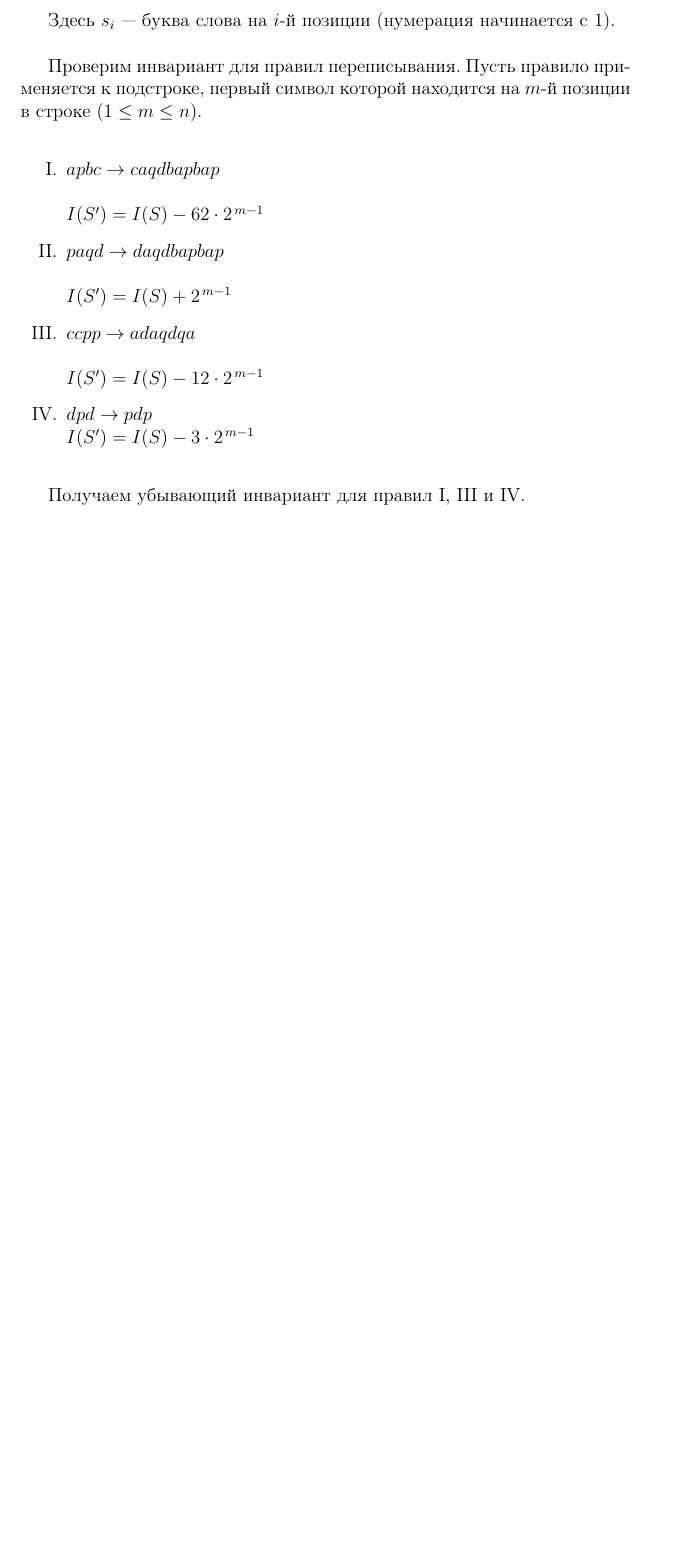
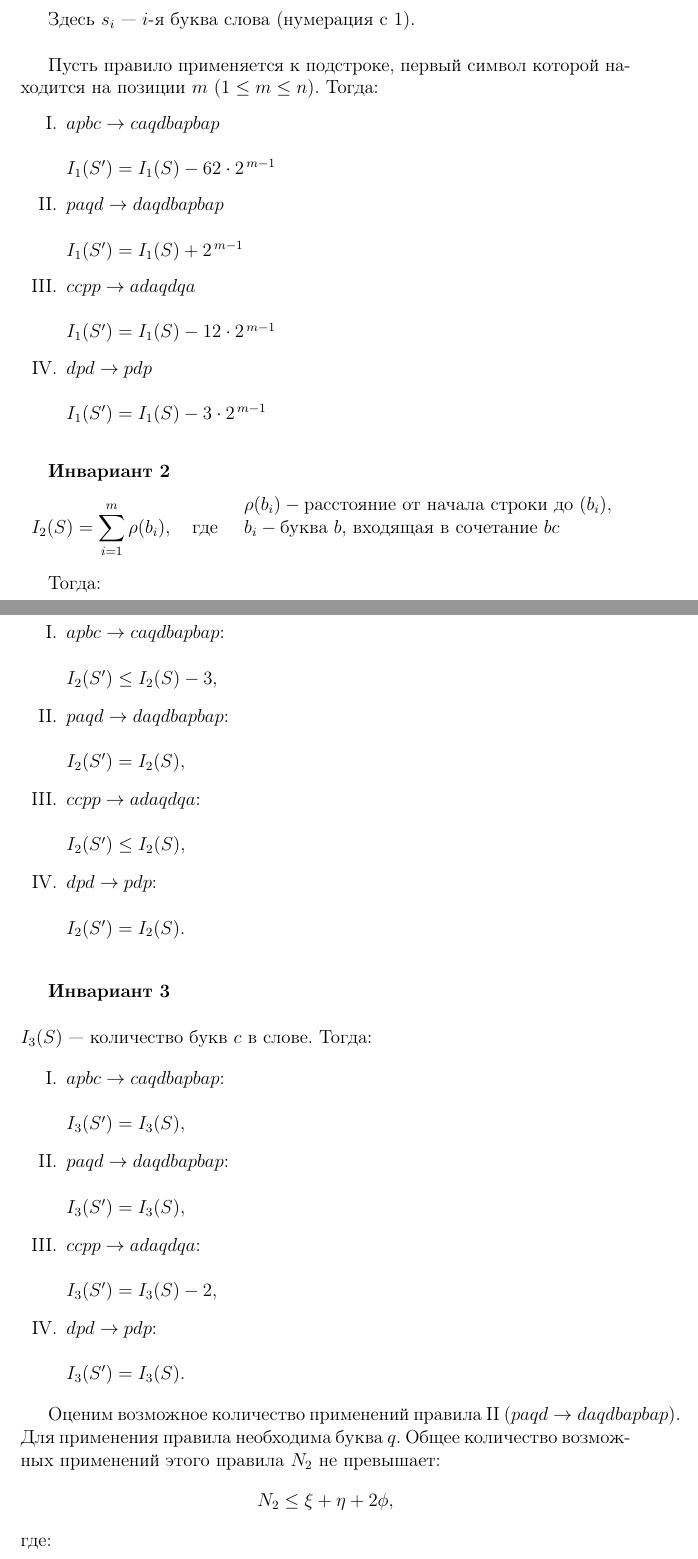
Before and after one commit to sofia-grigoreva/TFL, a LaTeX document (lab1/main.tex): part of page 4 of 10 before the commit and two parts of pages 4 and 5 of 11 after it, the two joined at a grey line, cut so that both start at the same text, the shorter picture padded with empty space. Compiled offline with pdfLaTeX.

Commit message:
small changes

```diff
--- a/lab1/main.tex
+++ b/lab1/main.tex
@@ -120,22 +121,64 @@ g(x) =
 \end{cases}
 \]
 
-Здесь $s_i$ — буква слова на $i$-й позиции (нумерация начинается с 1). \\
+Здесь $s_i$ — $i$-я буква слова (нумерация с $1$). \\
 
-Проверим инвариант для правил переписывания.
-Пусть правило применяется к подстроке, первый символ которой находится на $m$-й позиции в строке ($1 \le m \le n$). \\
+Пусть правило применяется к подстроке, первый символ которой находится на позиции $m$ ($1 \le m \le n$). Тогда:
 
 \begin{enumerate}[label=\Roman*.]
-\item $apbc \rightarrow caqdbapbap$ \\\\
-    $I(S') = I(S) - 62 \cdot 2^{\,m-1}$
-\item $paqd \rightarrow daqdbapbap$ \\\\
-    $I(S') = I(S) + 2^{\,m-1}$
-\item $ccpp \rightarrow adaqdqa$ \\\\
-    $I(S') = I(S) - 12 \cdot 2^{\,m-1}$
-\item $dpd \rightarrow pdp$ \\
-    $I(S') = I(S) - 3 \cdot 2^{\,m-1}$ \\
+    \item $apbc \rightarrow caqdbapbap$ \\\\
+        $I_1(S') = I_1(S) - 62 \cdot 2^{\,m-1}$
+    \item $paqd \rightarrow daqdbapbap$ \\\\
+        $I_1(S') = I_1(S) + 2^{\,m-1}$
+    \item $ccpp \rightarrow adaqdqa$ \\\\
+        $I_1(S') = I_1(S) - 12 \cdot 2^{\,m-1}$
+    \item $dpd \rightarrow pdp$ \\\\
+        $I_1(S') = I_1(S) - 3 \cdot 2^{\,m-1}$ \\
 \end{enumerate}
 
-Получаем убывающий инвариант для правил I, III и IV.
+\textbf{Инвариант 2}
+\[
+I_2(S) = \sum_{i=1}^{m} \rho(b_i),
+\quad \text{где} \quad
+\begin{array}{l}
+\rho(b_i) - \text{расстояние от начала строки до } (b_i), \\
+b_i - \text{буква } b \text{, входящая в сочетание } bc \\\\
+\end{array}
+\]
+
+Тогда:
+
+\begin{enumerate}[label=\Roman*.]
+    \item $apbc \rightarrow caqdbapbap$: \\\\
+        $I_2(S') \le I_2(S) - 3$,
+    \item $paqd \rightarrow daqdbapbap$: \\\\
+        $I_2(S') = I_2(S)$,
+    \item $ccpp \rightarrow adaqdqa$: \\\\
+        $I_2(S') \le I_2(S)$,
+    \item $dpd \rightarrow pdp$: \\\\
+        $I_2(S') = I_2(S)$. \\
+\end{enumerate}
 
 
+\textbf{Инвариант 3} \\\\
+$I_3(S)$ — количество букв $c$ в слове. Тогда:
+
+\begin{enumerate}[label=\Roman*.]
+    \item $apbc \rightarrow caqdbapbap$: \\\\
+        $I_3(S') = I_3(S)$,
+    \item $paqd \rightarrow daqdbapbap$: \\\\
+        $I_3(S') = I_3(S)$,
+    \item $ccpp \rightarrow adaqdqa$: \\\\
+        $I_3(S') = I_3(S) - 2$,
+    \item $dpd \rightarrow pdp$: \\\\
+        $I_3(S') = I_3(S)$.
+\end{enumerate}
+
+Оценим возможное количество применений правила II ($paqd \rightarrow daqdbapbap$). Для применения правила необходима буква $q$.
+Общее количество возможных применений этого правила $N_2$ не превышает:
+\[
+N_2 \le \xi + \eta + 2 \phi,
+\]
+где:
+\begin{itemize}
+    \item $\xi$ — количество букв \texttt{q} в исходной строке (конечно, так как строка конечна);
```
Also changed, not shown: lab1/TFL_lab1.pdf, lab1/main.tex (44 more changed lines), 1 other file.
